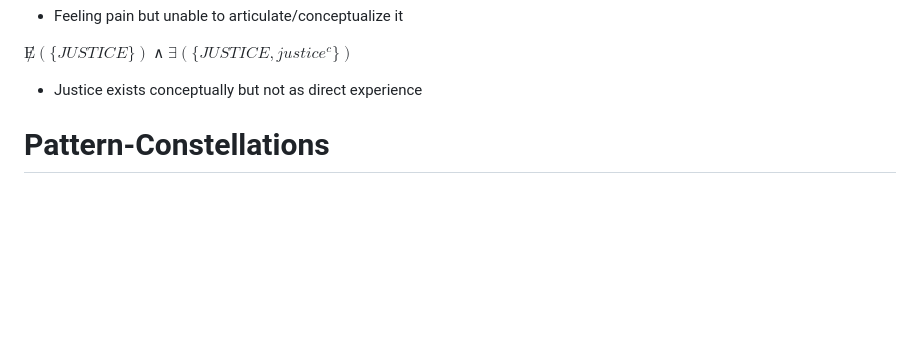
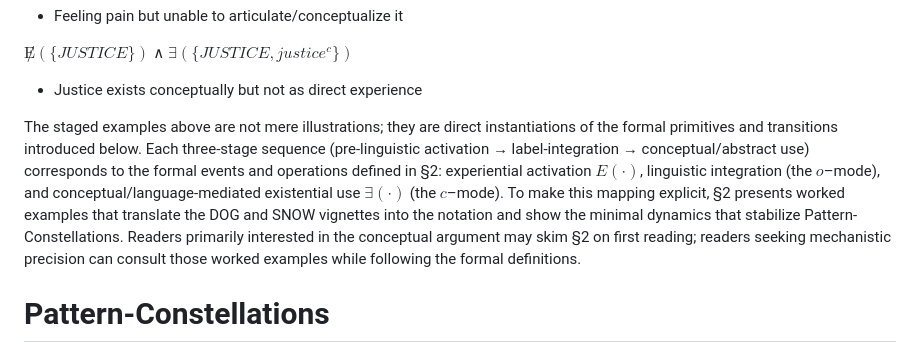
Before and after one commit to aathanor/ResearchSite, a Markdown page: content/PatterConstellations-Formalism.md, the part around the change. GitHub-like rendering; blank space fills up the shorter version.

Commit message:
Auto-commit: 2025-10-09 13:40:47

```diff
--- a/content/PatterConstellations-Formalism.md
+++ b/content/PatterConstellations-Formalism.md
@@ -122,6 +122,7 @@ $E(\{PAIN, pain^o\})$ ∧ $\not\exists(\{PAIN, pain^c\})$
 $\not E(\{JUSTICE\})$ ∧ $\exists(\{JUSTICE, justice^c\})$
   - Justice exists conceptually but not as direct experience
 
+The staged examples above are not mere illustrations; they are direct instantiations of the formal primitives and transitions introduced below. Each three-stage sequence (pre-linguistic activation → label-integration → conceptual/abstract use) corresponds to the formal events and operations defined in §2: experiential activation $E(\cdot)$, linguistic integration (the $o$–mode), and conceptual/language-mediated existential use $\exists(\cdot)$ (the $c$–mode). To make this mapping explicit, §2 presents worked examples that translate the DOG and SNOW vignettes into the notation and show the minimal dynamics that stabilize Pattern-Constellations. Readers primarily interested in the conceptual argument may skim §2 on first reading; readers seeking mechanistic precision can consult those worked examples while following the formal definitions.
 
 # Pattern-Constellations
 
```
